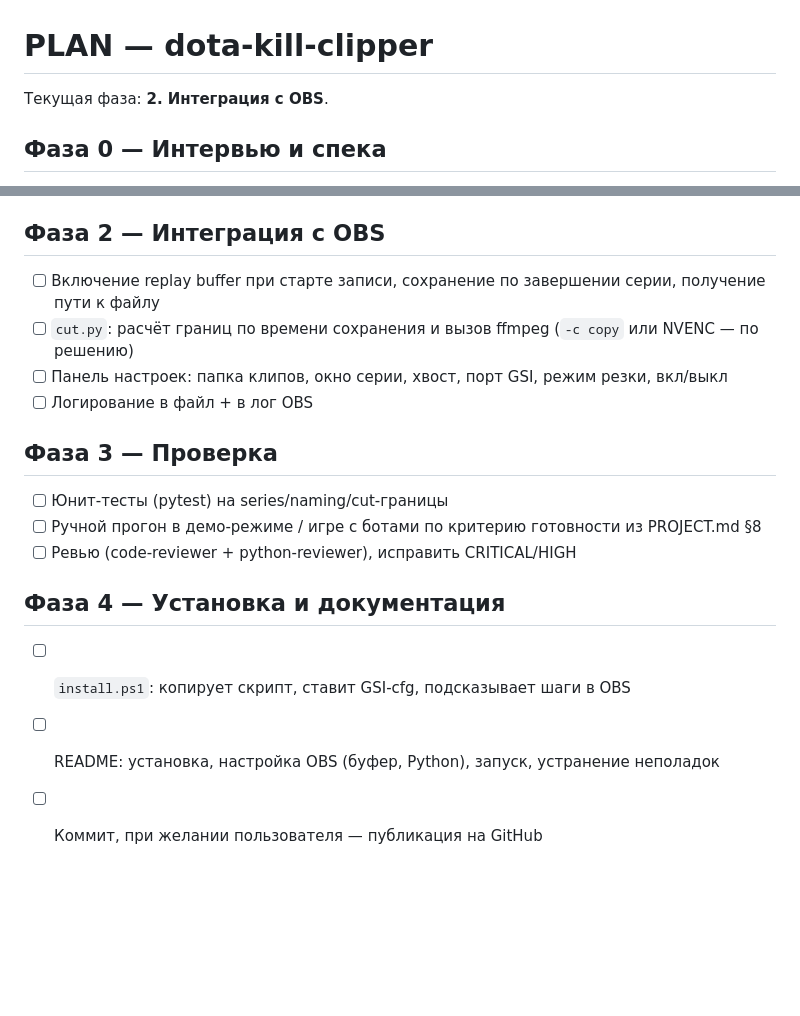
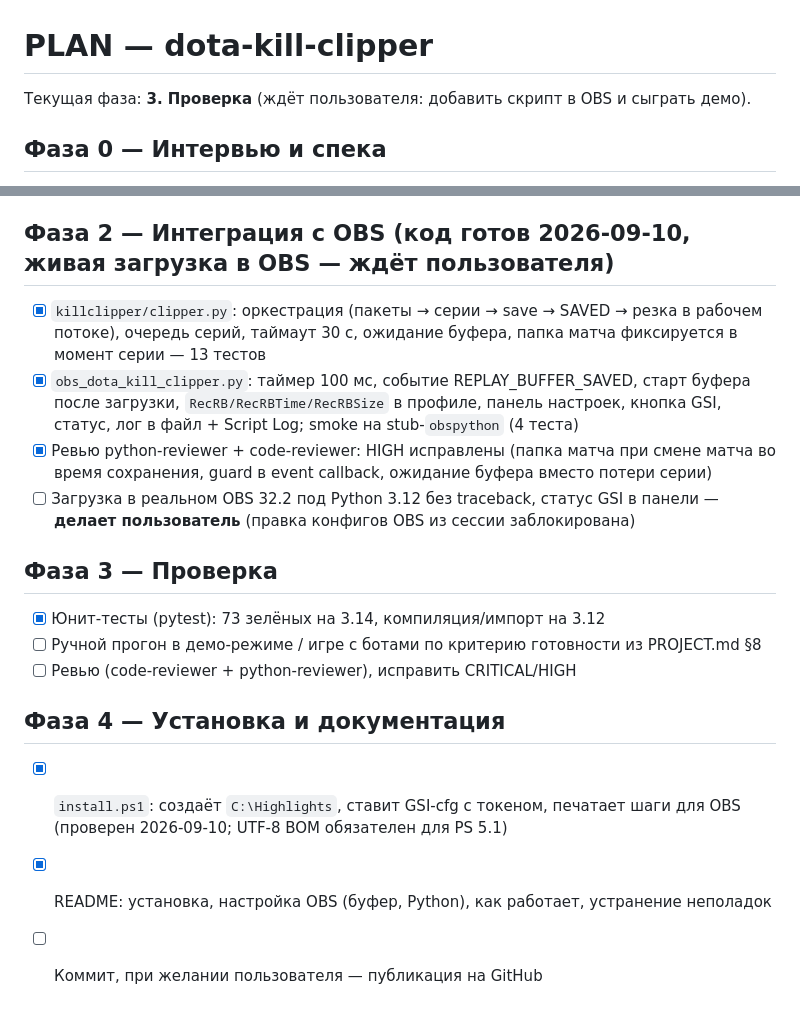
Before and after one commit to Betreazen/dota-kill-clipper, a Markdown page: docs/PLAN.md, 2 parts joined by grey strips. GitHub-like rendering; blank space fills up the shorter version.

```diff
--- a/docs/PLAN.md
+++ b/docs/PLAN.md
@@ -1,6 +1,6 @@
 # PLAN — dota-kill-clipper
 
-Текущая фаза: **2. Интеграция с OBS**.
+Текущая фаза: **3. Проверка** (ждёт пользователя: добавить скрипт в OBS и сыграть демо).
 
 ## Фаза 0 — Интервью и спека
 - [x] Установить скиллы из `My skill for claude code` (2026-09-09; см. MEMORY.md, что именно и как)
@@ -23,18 +23,18 @@
 - [x] `dota_paths.py`: поиск Dota через реестр Steam + `libraryfolders.vdf`, `install_cfg` (идемпотентно)
 - [x] Ревью python-reviewer + code-reviewer, исправлены HIGH (baseline при рестарте бот-игры, Content-Length, utf-8)
 
-## Фаза 2 — Интеграция с OBS
-- [ ] Включение replay buffer при старте записи, сохранение по завершении серии, получение пути к файлу
-- [ ] `cut.py`: расчёт границ по времени сохранения и вызов ffmpeg (`-c copy` или NVENC — по решению)
-- [ ] Панель настроек: папка клипов, окно серии, хвост, порт GSI, режим резки, вкл/выкл
-- [ ] Логирование в файл + в лог OBS
+## Фаза 2 — Интеграция с OBS (код готов 2026-09-10, живая загрузка в OBS — ждёт пользователя)
+- [x] `killclipper/clipper.py`: оркестрация (пакеты → серии → save → SAVED → резка в рабочем потоке), очередь серий, таймаут 30 с, ожидание буфера, папка матча фиксируется в момент серии — 13 тестов
+- [x] `obs_dota_kill_clipper.py`: таймер 100 мс, событие REPLAY_BUFFER_SAVED, старт буфера после загрузки, `RecRB/RecRBTime/RecRBSize` в профиле, панель настроек, кнопка GSI, статус, лог в файл + Script Log; smoke на stub-`obspython` (4 теста)
+- [x] Ревью python-reviewer + code-reviewer: HIGH исправлены (папка матча при смене матча во время сохранения, guard в event callback, ожидание буфера вместо потери серии)
+- [ ] Загрузка в реальном OBS 32.2 под Python 3.12 без traceback, статус GSI в панели — **делает пользователь** (правка конфигов OBS из сессии заблокирована)
 
 ## Фаза 3 — Проверка
-- [ ] Юнит-тесты (pytest) на series/naming/cut-границы
+- [x] Юнит-тесты (pytest): 73 зелёных на 3.14, компиляция/импорт на 3.12
 - [ ] Ручной прогон в демо-режиме / игре с ботами по критерию готовности из PROJECT.md §8
 - [ ] Ревью (code-reviewer + python-reviewer), исправить CRITICAL/HIGH
 
 ## Фаза 4 — Установка и документация
-- [ ] `install.ps1`: копирует скрипт, ставит GSI-cfg, подсказывает шаги в OBS
-- [ ] README: установка, настройка OBS (буфер, Python), запуск, устранение неполадок
+- [x] `install.ps1`: создаёт `C:\Highlights`, ставит GSI-cfg с токеном, печатает шаги для OBS (проверен 2026-09-10; UTF-8 BOM обязателен для PS 5.1)
+- [x] README: установка, настройка OBS (буфер, Python), как работает, устранение неполадок
 - [ ] Коммит, при желании пользователя — публикация на GitHub
```
Also changed, not shown: docs/MEMORY.md (+8 -0 lines).
